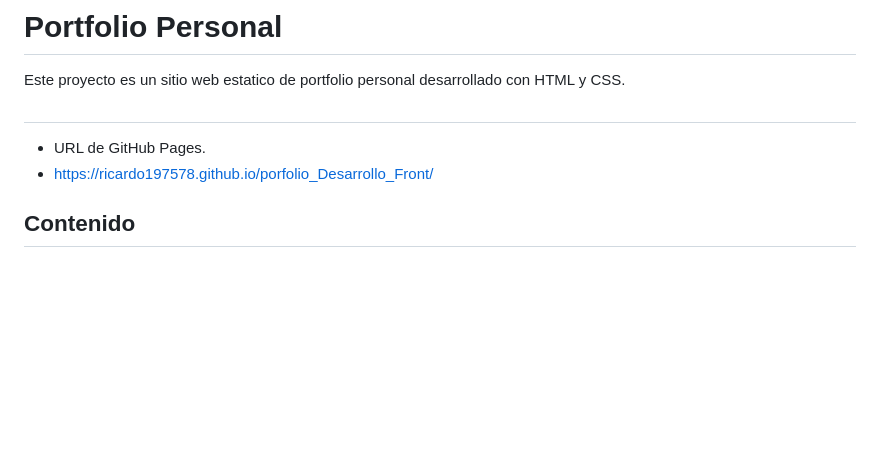
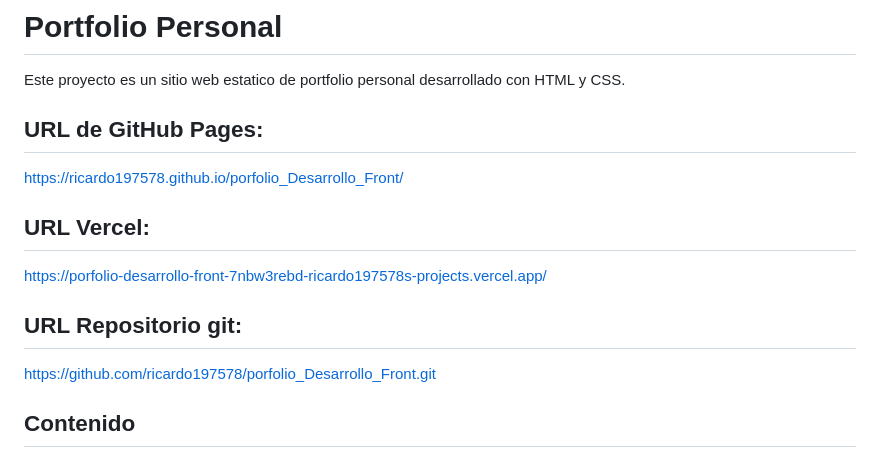
Before and after one commit to ricardo197578/porfolio_Desarrollo_Front, a Markdown page: README.md, the part around one of its changes. Drawn GitHub-style; blank space fills up the shorter version.

Commit message:
modificando archivo README.md

```diff
--- a/README.md
+++ b/README.md
@@ -2,9 +2,14 @@
 
 Este proyecto es un sitio web estatico de portfolio personal desarrollado con HTML y CSS.
 
-##
-- URL de GitHub Pages.
-- https://ricardo197578.github.io/porfolio_Desarrollo_Front/
+## URL de GitHub Pages:
+https://ricardo197578.github.io/porfolio_Desarrollo_Front/
+
+## URL Vercel:
+https://porfolio-desarrollo-front-7nbw3rebd-ricardo197578s-projects.vercel.app/
+
+## URL Repositorio git:
+https://github.com/ricardo197578/porfolio_Desarrollo_Front.git
 
 ## Contenido
 
```
Also changed, not shown: other parts of README.md (+1 -1 lines).
